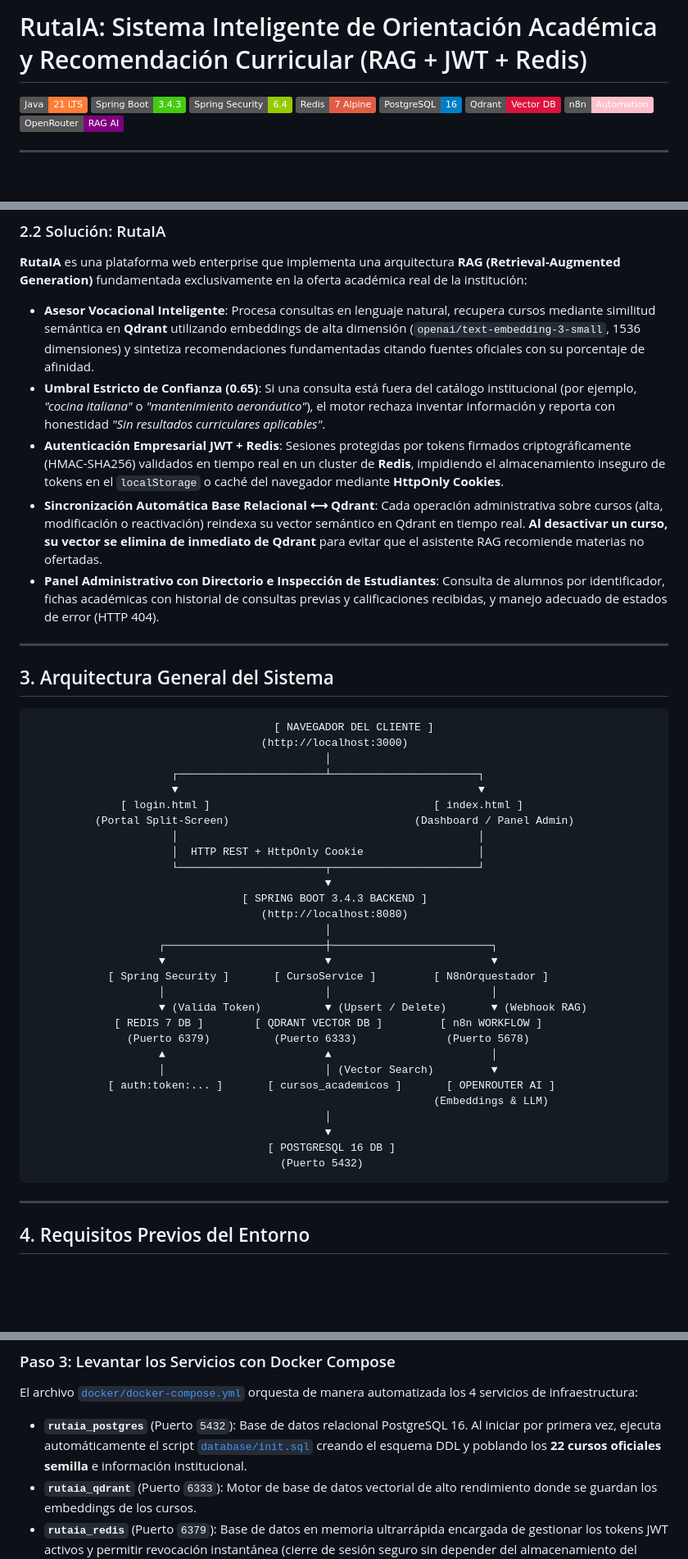
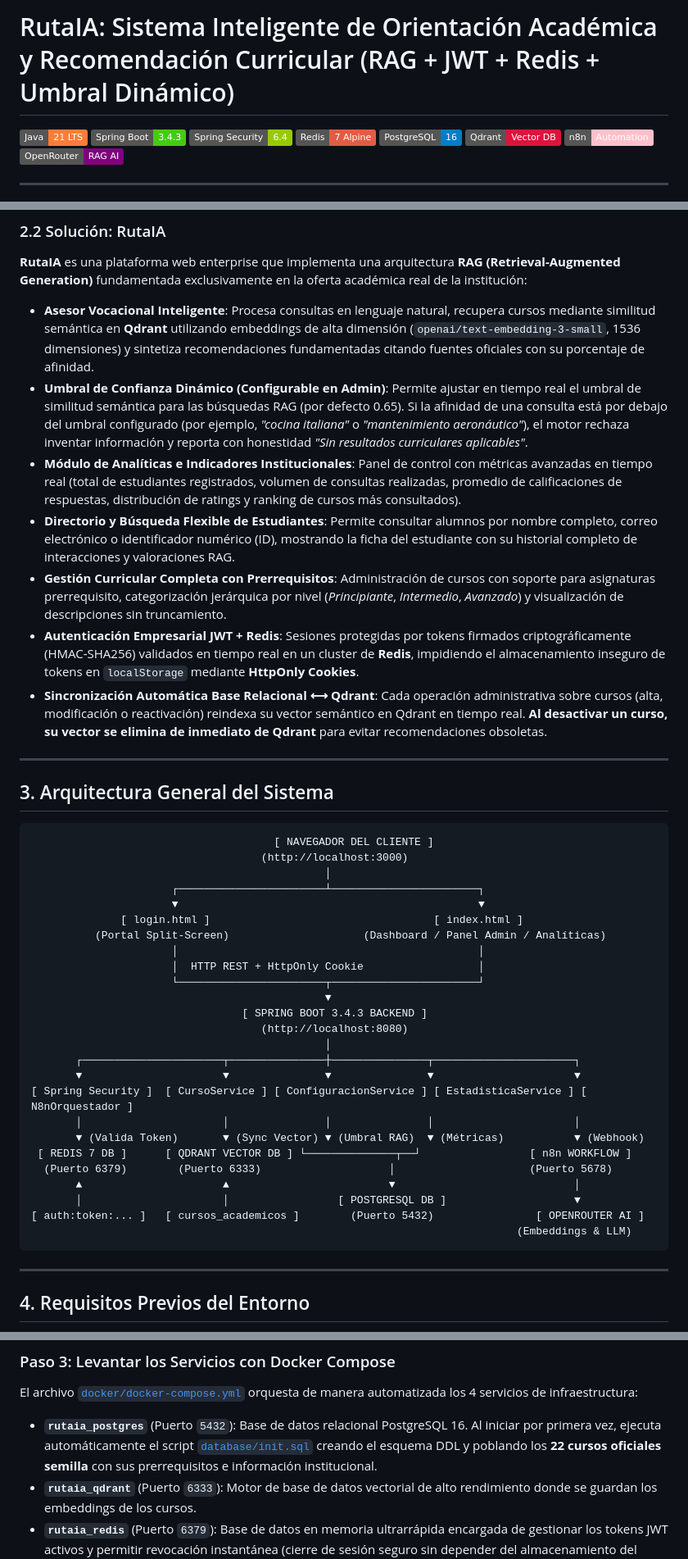
Before and after one commit to TEstebanGQ/proyecto-ia2-santiago-tomas, a Markdown page: README.md, 3 parts joined by grey strips. Shown at 82% size. GitHub-like rendering; badges without logos; blank space fills up the shorter version.

````diff
--- a/README.md
+++ b/README.md
@@ -1,4 +1,4 @@
-# RutaIA: Sistema Inteligente de Orientación Académica y Recomendación Curricular (RAG + JWT + Redis)
+# RutaIA: Sistema Inteligente de Orientación Académica y Recomendación Curricular (RAG + JWT + Redis + Umbral Dinámico)
 
 [![Java](https://img.shields.io/badge/Java-21_LTS-orange.svg)](https://www.oracle.com/java/)
 [![Spring Boot](https://img.shields.io/badge/Spring_Boot-3.4.3-brightgreen.svg)](https://spring.io/projects/spring-boot)
@@ -26,10 +26,12 @@ En entornos académicos y tecnológicos universitarios, los estudiantes se enfre
 ### 2.2 Solución: RutaIA
 **RutaIA** es una plataforma web enterprise que implementa una arquitectura **RAG (Retrieval-Augmented Generation)** fundamentada exclusivamente en la oferta académica real de la institución:
 - **Asesor Vocacional Inteligente**: Procesa consultas en lenguaje natural, recupera cursos mediante similitud semántica en **Qdrant** utilizando embeddings de alta dimensión (`openai/text-embedding-3-small`, 1536 dimensiones) y sintetiza recomendaciones fundamentadas citando fuentes oficiales con su porcentaje de afinidad.
-- **Umbral Estricto de Confianza (0.65)**: Si una consulta está fuera del catálogo institucional (por ejemplo, *"cocina italiana"* o *"mantenimiento aeronáutico"*), el motor rechaza inventar información y reporta con honestidad *"Sin resultados curriculares aplicables"*.
-- **Autenticación Empresarial JWT + Redis**: Sesiones protegidas por tokens firmados criptográficamente (HMAC-SHA256) validados en tiempo real en un cluster de **Redis**, impidiendo el almacenamiento inseguro de tokens en el `localStorage` o caché del navegador mediante **HttpOnly Cookies**.
-- **Sincronización Automática Base Relacional ⟷ Qdrant**: Cada operación administrativa sobre cursos (alta, modificación o reactivación) reindexa su vector semántico en Qdrant en tiempo real. **Al desactivar un curso, su vector se elimina de inmediato de Qdrant** para evitar que el asistente RAG recomiende materias no ofertadas.
-- **Panel Administrativo con Directorio e Inspección de Estudiantes**: Consulta de alumnos por identificador, fichas académicas con historial de consultas previas y calificaciones recibidas, y manejo adecuado de estados de error (HTTP 404).
+- **Umbral de Confianza Dinámico (Configurable en Admin)**: Permite ajustar en tiempo real el umbral de similitud semántica para las búsquedas RAG (por defecto 0.65). Si la afinidad de una consulta está por debajo del umbral configurado (por ejemplo, *"cocina italiana"* o *"mantenimiento aeronáutico"*), el motor rechaza inventar información y reporta con honestidad *"Sin resultados curriculares aplicables"*.
+- **Módulo de Analíticas e Indicadores Institucionales**: Panel de control con métricas avanzadas en tiempo real (total de estudiantes registrados, volumen de consultas realizadas, promedio de calificaciones de respuestas, distribución de ratings y ranking de cursos más consultados).
+- **Directorio y Búsqueda Flexible de Estudiantes**: Permite consultar alumnos por nombre completo, correo electrónico o identificador numérico (ID), mostrando la ficha del estudiante con su historial completo de interacciones y valoraciones RAG.
+- **Gestión Curricular Completa con Prerrequisitos**: Administración de cursos con soporte para asignaturas prerrequisito, categorización jerárquica por nivel (*Principiante*, *Intermedio*, *Avanzado*) y visualización de descripciones sin truncamiento.
+- **Autenticación Empresarial JWT + Redis**: Sesiones protegidas por tokens firmados criptográficamente (HMAC-SHA256) validados en tiempo real en un cluster de **Redis**, impidiendo el almacenamiento inseguro de tokens en `localStorage` mediante **HttpOnly Cookies**.
+- **Sincronización Automática Base Relacional ⟷ Qdrant**: Cada operación administrativa sobre cursos (alta, modificación o reactivación) reindexa su vector semántico en Qdrant en tiempo real. **Al desactivar un curso, su vector se elimina de inmediato de Qdrant** para evitar recomendaciones obsoletas.
 
 ---
 
@@ -42,7 +44,7 @@ En entornos académicos y tecnológicos universitarios, los estudiantes se enfre
                       ┌───────────────────────┴───────────────────────┐
                       ▼                                               ▼
               [ login.html ]                                   [ index.html ]
-          (Portal Split-Screen)                             (Dashboard / Panel Admin)
+          (Portal Split-Screen)                     (Dashboard / Panel Admin / Analíticas)
                       │                                               │
                       │  HTTP REST + HttpOnly Cookie                  │
                       └───────────────────────┬───────────────────────┘
@@ -50,21 +52,17 @@ En entornos académicos y tecnológicos universitarios, los estudiantes se enfre
                                  [ SPRING BOOT 3.4.3 BACKEND ]
                                     (http://localhost:8080)
                                               │
-                    ┌─────────────────────────┼─────────────────────────┐
-                    ▼                         ▼                         ▼
-            [ Spring Security ]       [ CursoService ]         [ N8nOrquestador ]
-                    │                         │                         │
-                    ▼ (Valida Token)          ▼ (Upsert / Delete)       ▼ (Webhook RAG)
-             [ REDIS 7 DB ]        [ QDRANT VECTOR DB ]         [ n8n WORKFLOW ]
-               (Puerto 6379)          (Puerto 6333)              (Puerto 5678)
-                    ▲                         ▲                         │
-                    │                         │ (Vector Search)         ▼
-            [ auth:token:... ]       [ cursos_academicos ]       [ OPENROUTER AI ]
-                                                               (Embeddings & LLM)
-                                              │
-                                              ▼
-                                     [ POSTGRESQL 16 DB ]
-                                       (Puerto 5432)
+       ┌──────────────────────┬───────────────┼───────────────┬──────────────────────┐
+       ▼                      ▼               ▼               ▼                      ▼
+[ Spring Security ]  [ CursoService ] [ ConfiguracionService ] [ EstadisticaService ] [ N8nOrquestador ]
+       │                      │               │               │                      │
+       ▼ (Valida Token)       ▼ (Sync Vector) ▼ (Umbral RAG)  ▼ (Métricas)           ▼ (Webhook)
+ [ REDIS 7 DB ]      [ QDRANT VECTOR DB ] └──────────────┬──┘                 [ n8n WORKFLOW ]
+  (Puerto 6379)        (Puerto 6333)                    │                     (Puerto 5678)
+       ▲                      ▲                         ▼                            │
+       │                      │                 [ POSTGRESQL DB ]                    ▼
+[ auth:token:... ]   [ cursos_academicos ]        (Puerto 5432)                [ OPENROUTER AI ]
+                                                                            (Embeddings & LLM)
 ```
 
 ---
@@ -156,7 +154,7 @@ El proyecto necesita tu clave de **OpenRouter** para que el modelo generativo y
 
 ### Paso 3: Levantar los Servicios con Docker Compose
 El archivo [`docker/docker-compose.yml`](docker/docker-compose.yml) orquesta de manera automatizada los 4 servicios de infraestructura:
-- **`rutaia_postgres`** (Puerto `5432`): Base de datos relacional PostgreSQL 16. Al iniciar por primera vez, ejecuta automáticamente el script [`database/init.sql`](database/init.sql) creando el esquema DDL y poblando los **22 cursos oficiales semilla** e información institucional.
+- **`rutaia_postgres`** (Puerto `5432`): Base de datos relacional PostgreSQL 16. Al iniciar por primera vez, ejecuta automáticamente el script [`database/init.sql`](database/init.sql) creando el esquema DDL y poblando los **22 cursos oficiales semilla** con sus prerrequisitos e información institucional.
 - **`rutaia_qdrant`** (Puerto `6333`): Motor de base de datos vectorial de alto rendimiento donde se guardan los embeddings de los cursos.
 - **`rutaia_redis`** (Puerto `6379`): Base de datos en memoria ultrarrápida encargada de gestionar los tokens JWT activos y permitir revocación instantánea (cierre de sesión seguro sin depender del almacenamiento del navegador).
 - **`rutaia_n8n`** (Puerto `5678`): Plataforma de orquestación visual que conecta los webhooks de consulta con el motor RAG.
````
Also changed, not shown: other parts of README.md (+53 -40 lines).
